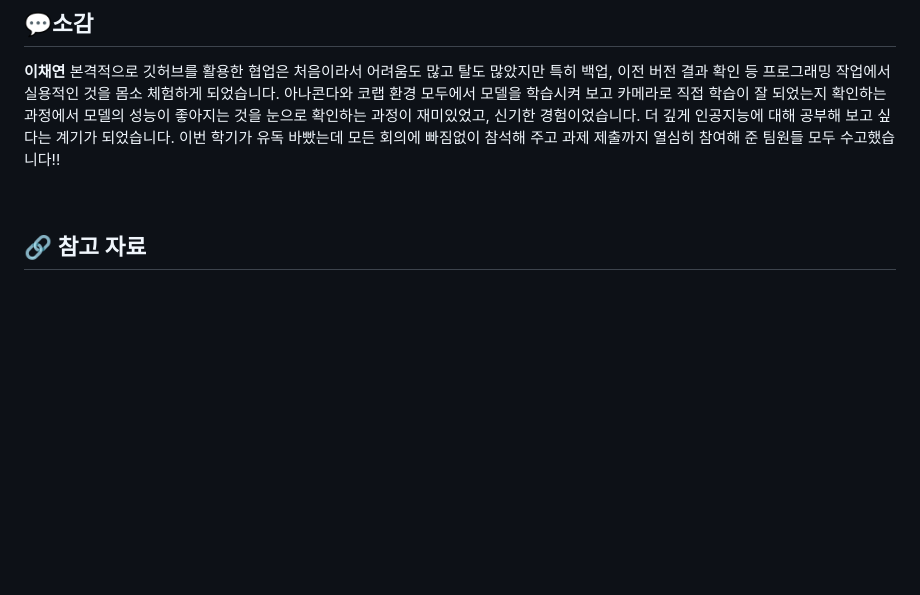
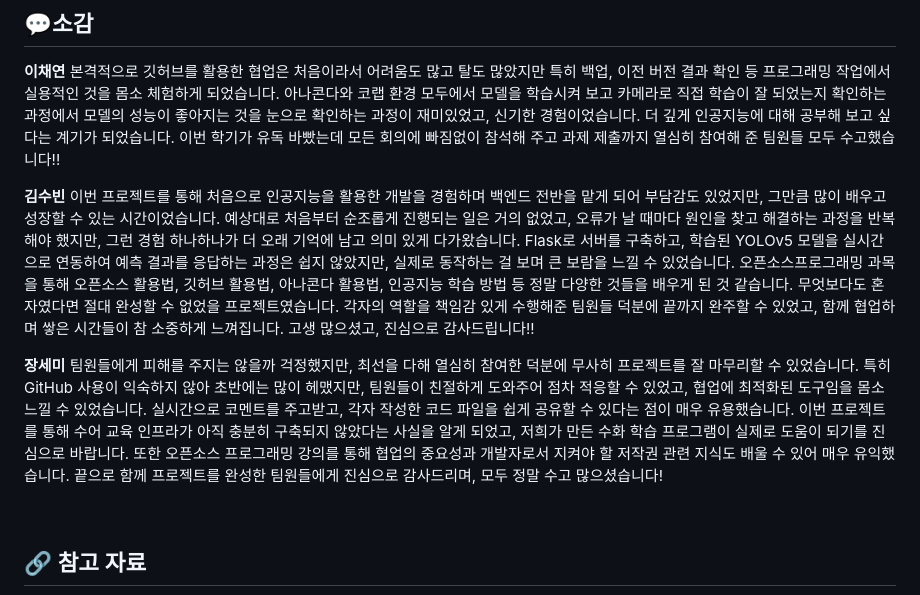
Before and after one commit to kxuvinn/OSS_project, a Markdown page: README.md, the part around the change. GitHub-like rendering; blank space fills up the shorter version.

```diff
--- a/README.md
+++ b/README.md
@@ -234,6 +234,12 @@ http://127.0.0.1:5000/
 **이채연**
 본격적으로 깃허브를 활용한 협업은 처음이라서 어려움도 많고 탈도 많았지만 특히 백업, 이전 버전 결과 확인 등 프로그래밍 작업에서 실용적인 것을 몸소 체험하게 되었습니다. 아나콘다와 코랩 환경 모두에서 모델을 학습시켜 보고 카메라로 직접 학습이 잘 되었는지 확인하는 과정에서 모델의 성능이 좋아지는 것을 눈으로 확인하는 과정이 재미있었고, 신기한 경험이었습니다. 더 깊게 인공지능에 대해 공부해 보고 싶다는 계기가 되었습니다. 이번 학기가 유독 바빴는데 모든 회의에 빠짐없이 참석해 주고 과제 제출까지 열심히 참여해 준 팀원들 모두 수고했습니다!!
 
+**김수빈**
+이번 프로젝트를 통해 처음으로 인공지능을 활용한 개발을 경험하며 백엔드 전반을 맡게 되어 부담감도 있었지만, 그만큼 많이 배우고 성장할 수 있는 시간이었습니다. 예상대로 처음부터 순조롭게 진행되는 일은 거의 없었고, 오류가 날 때마다 원인을 찾고 해결하는 과정을 반복해야 했지만, 그런 경험 하나하나가 더 오래 기억에 남고 의미 있게 다가왔습니다. Flask로 서버를 구축하고, 학습된 YOLOv5 모델을 실시간으로 연동하여 예측 결과를 응답하는 과정은 쉽지 않았지만, 실제로 동작하는 걸 보며 큰 보람을 느낄 수 있었습니다. 오픈소스프로그래밍 과목을 통해 오픈소스 활용법, 깃허브 활용법, 아나콘다 활용법, 인공지능 학습 방법 등 정말 다양한 것들을 배우게 된 것 같습니다. 무엇보다도 혼자였다면 절대 완성할 수 없었을 프로젝트였습니다. 각자의 역할을 책임감 있게 수행해준 팀원들 덕분에 끝까지 완주할 수 있었고, 함께 협업하며 쌓은 시간들이 참 소중하게 느껴집니다. 고생 많으셨고, 진심으로 감사드립니다!!
+
+**장세미**
+팀원들에게 피해를 주지는 않을까 걱정했지만, 최선을 다해 열심히 참여한 덕분에 무사히 프로젝트를 잘 마무리할 수 있었습니다. 특히 GitHub 사용이 익숙하지 않아 초반에는 많이 헤맸지만, 팀원들이 친절하게 도와주어 점차 적응할 수 있었고, 협업에 최적화된 도구임을 몸소 느낄 수 있었습니다. 실시간으로 코멘트를 주고받고, 각자 작성한 코드 파일을 쉽게 공유할 수 있다는 점이 매우 유용했습니다. 이번 프로젝트를 통해 수어 교육 인프라가 아직 충분히 구축되지 않았다는 사실을 알게 되었고, 저희가 만든 수화 학습 프로그램이 실제로 도움이 되기를 진심으로 바랍니다. 또한 오픈소스 프로그래밍 강의를 통해 협업의 중요성과 개발자로서 지켜야 할 저작권 관련 지식도 배울 수 있어 매우 유익했습니다. 끝으로 함께 프로젝트를 완성한 팀원들에게 진심으로 감사드리며, 모두 정말 수고 많으셨습니다!
+
 
 <br>
 
```
